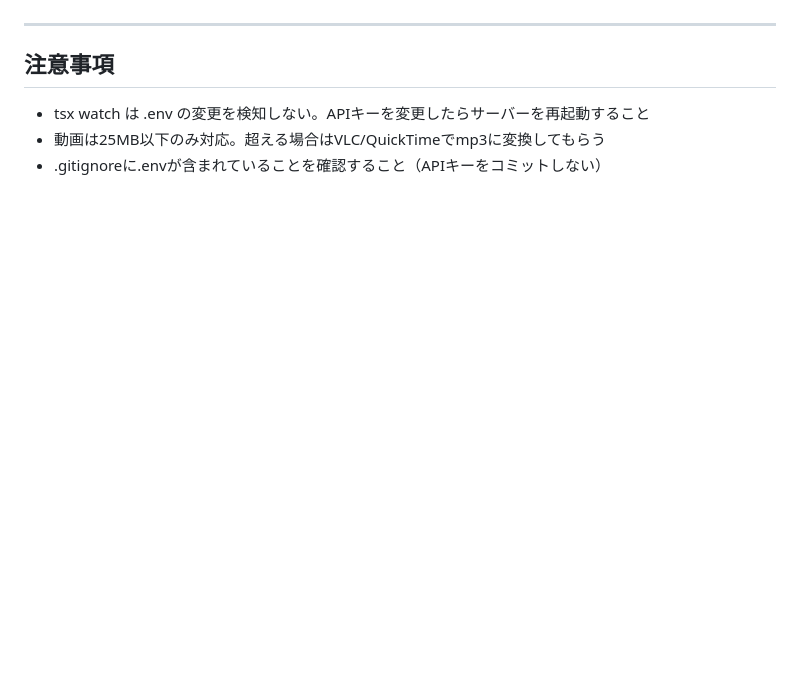
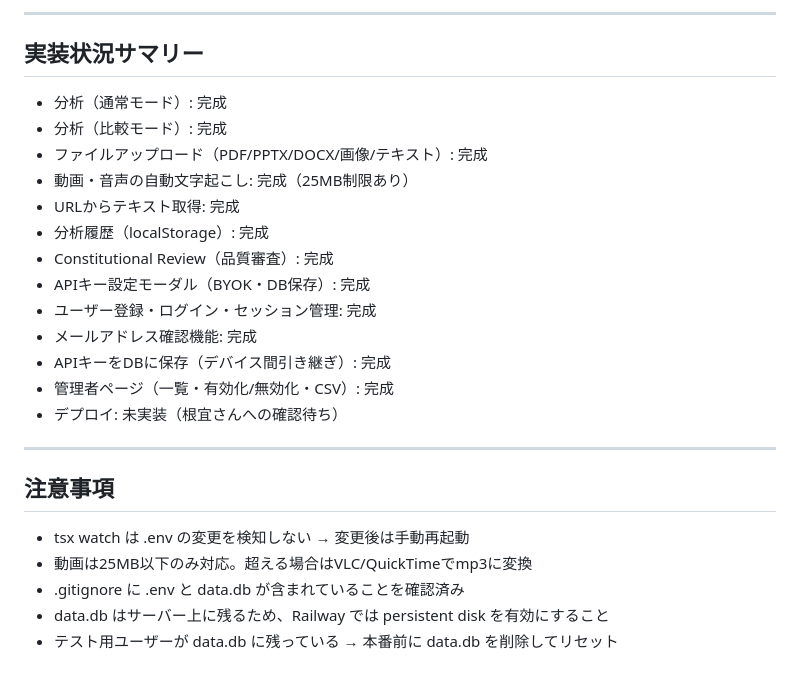
Before and after one commit to tenpoohlove/salespro, a Markdown page: HANDOFF.md, the part around one of its changes. GitHub-like rendering; blank space fills up the shorter version.

```diff
--- a/HANDOFF.md
+++ b/HANDOFF.md
@@ -117,7 +132,25 @@ OPENAI_API_KEY=（空 → ブラウザのバナーから入力）
+---
+
+## 実装状況サマリー
+- 分析（通常モード）: 完成
+- 分析（比較モード）: 完成
+- ファイルアップロード（PDF/PPTX/DOCX/画像/テキスト）: 完成
+- 動画・音声の自動文字起こし: 完成（25MB制限あり）
+- URLからテキスト取得: 完成
+- 分析履歴（localStorage）: 完成
+- Constitutional Review（品質審査）: 完成
+- APIキー設定モーダル（BYOK・DB保存）: 完成
+- ユーザー登録・ログイン・セッション管理: 完成
+- メールアドレス確認機能: 完成
+- APIキーをDBに保存（デバイス間引き継ぎ）: 完成
+- 管理者ページ（一覧・有効化/無効化・CSV）: 完成
+- デプロイ: 未実装（根宜さんへの確認待ち）
 
 ---
 
 ## 注意事項
-- tsx watch は .env の変更を検知しない。APIキーを変更したらサーバーを再起動すること
-- 動画は25MB以下のみ対応。超える場合はVLC/QuickTimeでmp3に変換してもらう
-- .gitignoreに.envが含まれていることを確認すること（APIキーをコミットしない）
+- tsx watch は .env の変更を検知しない → 変更後は手動再起動
+- 動画は25MB以下のみ対応。超える場合はVLC/QuickTimeでmp3に変換
+- .gitignore に .env と data.db が含まれていることを確認済み
+- data.db はサーバー上に残るため、Railway では persistent disk を有効にすること
+- テスト用ユーザーが data.db に残っている → 本番前に data.db を削除してリセット
```
Also changed, not shown: other parts of HANDOFF.md (+86 -71 lines).
